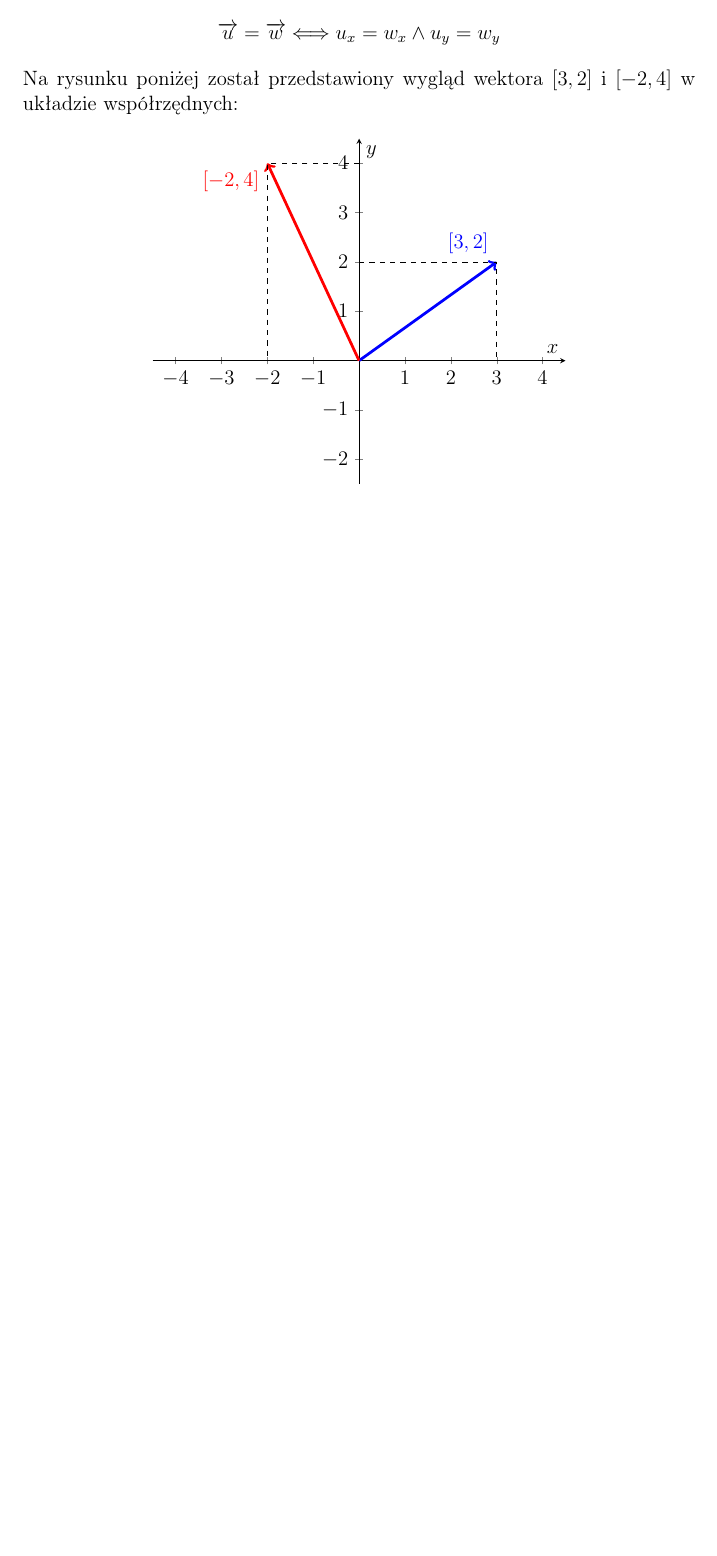
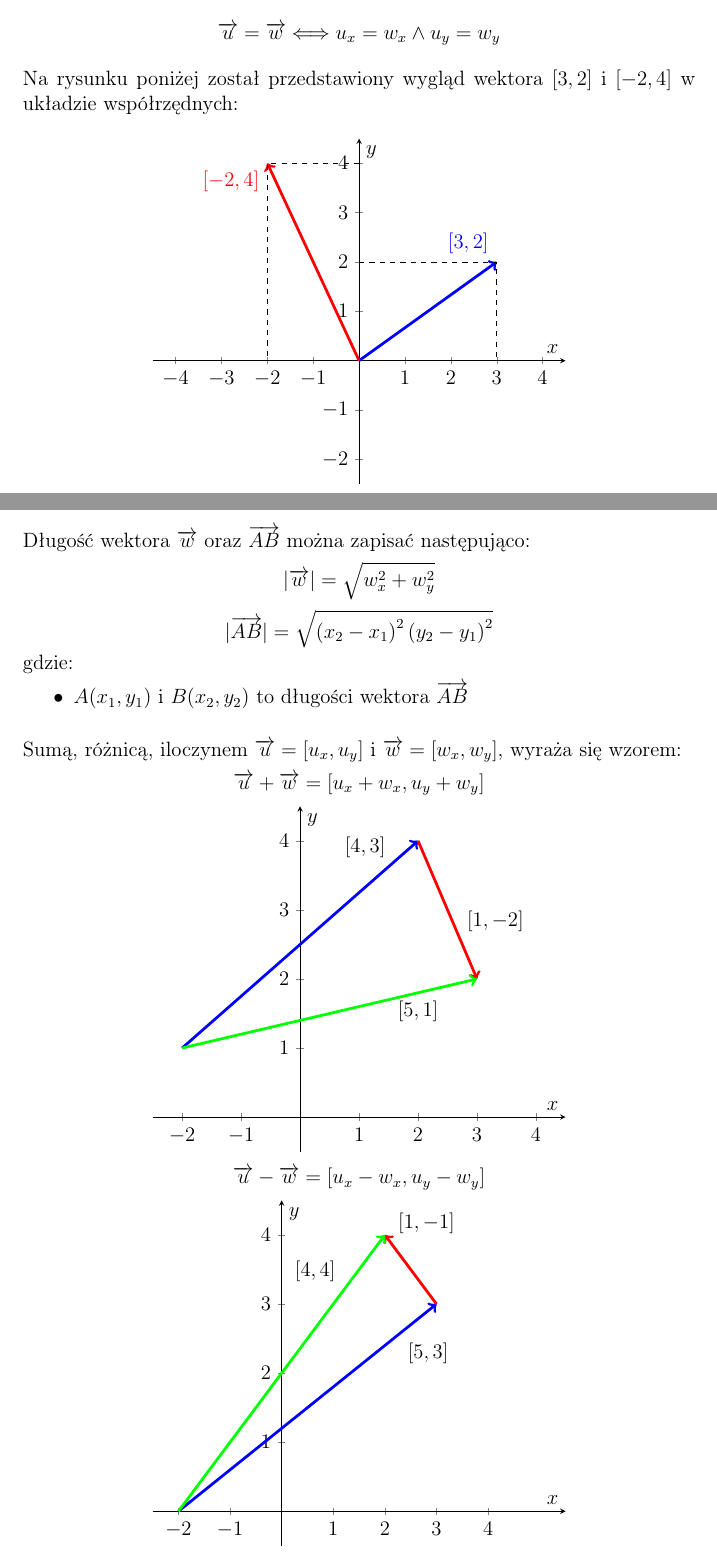
Before and after one commit to kupkapandy/math, a LaTeX document (math.tex): part of page 2 of 2 before the commit and two parts of pages 2 and 3 of 4 after it, the two joined at a grey line, cut so that both start at the same text, the shorter picture padded with empty space. Compiled offline with pdfLaTeX.

Commit message:
update vector

```diff
--- a/math.tex
+++ b/math.tex
@@ -58,5 +58,63 @@ Na rysunku poniżej został przedstawiony wygląd wektora $[3,2]$ i $[-2,4]$ w u
 \end{axis}
 \end{tikzpicture}
 \end{center}
+Długość wektora $\overrightarrow{w}$ oraz $\overrightarrow{AB}$ można zapisać następująco:
+$$|\overrightarrow{w}| = \sqrt{w^2_x + w^2_y}$$
+$$|\overrightarrow{AB}| = \sqrt{\left(x_2 - x_1\right)^2 \left(y_2 - y_1\right)^2}$$
+gdzie:
+\begin{itemize}
+  \item $A(x_1,y_1)$ i $B(x_2,y_2)$ to długości wektora $\overrightarrow{AB}$
+\end{itemize}
+\vspace{1em}
+Sumą, różnicą, iloczynem $\overrightarrow{u} = [u_x,u_y]$ i $\overrightarrow{w} = [w_x,w_y]$, wyraża się wzorem:
+$$\overrightarrow{u} + \overrightarrow{w} = [u_x + w_x, u_y + w_y]$$
+\begin{center}
+\begin{tikzpicture}
+\begin{axis}[xmin=-2.5,xmax=4.5,ymin=-0.5,ymax=4.5,axis lines=middle,
+            xtick={-4,-3,...,4},ytick={-4,-3,...,4}, xlabel=$x$, ylabel=$y$,
+            ]
+  \addplot[domain=0:4, samples=250, ultra thick,blue, ->] coordinates {
+    (-2,1)
+    (2,4)
+  }
+  node[pos=1.0, above = -0.125cm, left = 0.50cm, black]{$[4,3]$};
+  \addplot[domain=0:4, samples=250, ultra thick,red, ->] coordinates {
+    (2,4)
+    (3,2)
+  }
+  node[pos=0.9, above = 0.9cm, right = -0.25cm, black]{$[1,-2]$};
+  \addplot[domain=0:4, samples=250, ultra thick,green, ->] coordinates {
+    (-2,1)
+    (3,2)
+  }
+  node[pos=0.8, below, black]{$[5,1]$};
+\end{axis}
+\end{tikzpicture}
+\end{center}
+$$\overrightarrow{u} - \overrightarrow{w} = [u_x - w_x, u_y - w_y]$$
 
+\begin{center}
+\begin{tikzpicture}
+\begin{axis}[xmin=-2.5,xmax=5.5,ymin=-0.5,ymax=4.5,axis lines=middle,
+            xtick={-4,-3,...,4},ytick={-4,-3,...,4}, xlabel=$x$, ylabel=$y$,
+            ]
+  \addplot[domain=0:4, samples=250, ultra thick,blue, ->] coordinates {
+    (-2,0)
+    (3,3)
+  }
+  node[pos=1.0, below = 1cm, right = -0.75cm, black]{$[5,3]$};
 
+  \addplot[domain=0:4, samples=250, ultra thick,red, ->] coordinates {
+    (3,3)
+    (2,4)
+  }
+  node[pos=0.9, above right, black]{$[1,-1]$};
+
+  \addplot[domain=0:4, samples=250, ultra thick,green, ->] coordinates {
+    (-2,0)
+    (2,4)
+  }
+  node[pos=0.8, above left, black]{$[4,4]$};
+\end{axis}
+\end{tikzpicture}
+\end{center}
```
Also changed, not shown: math.pdf, math.tex (23 more changed lines).
